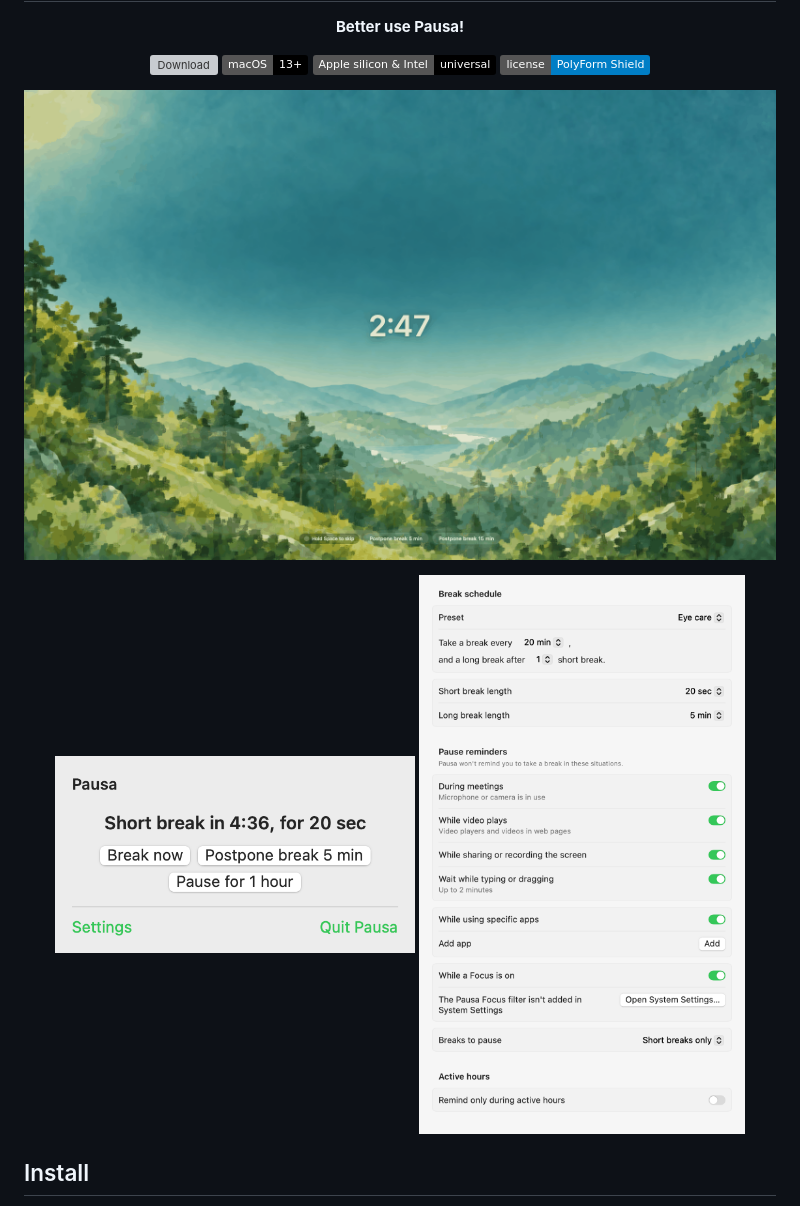
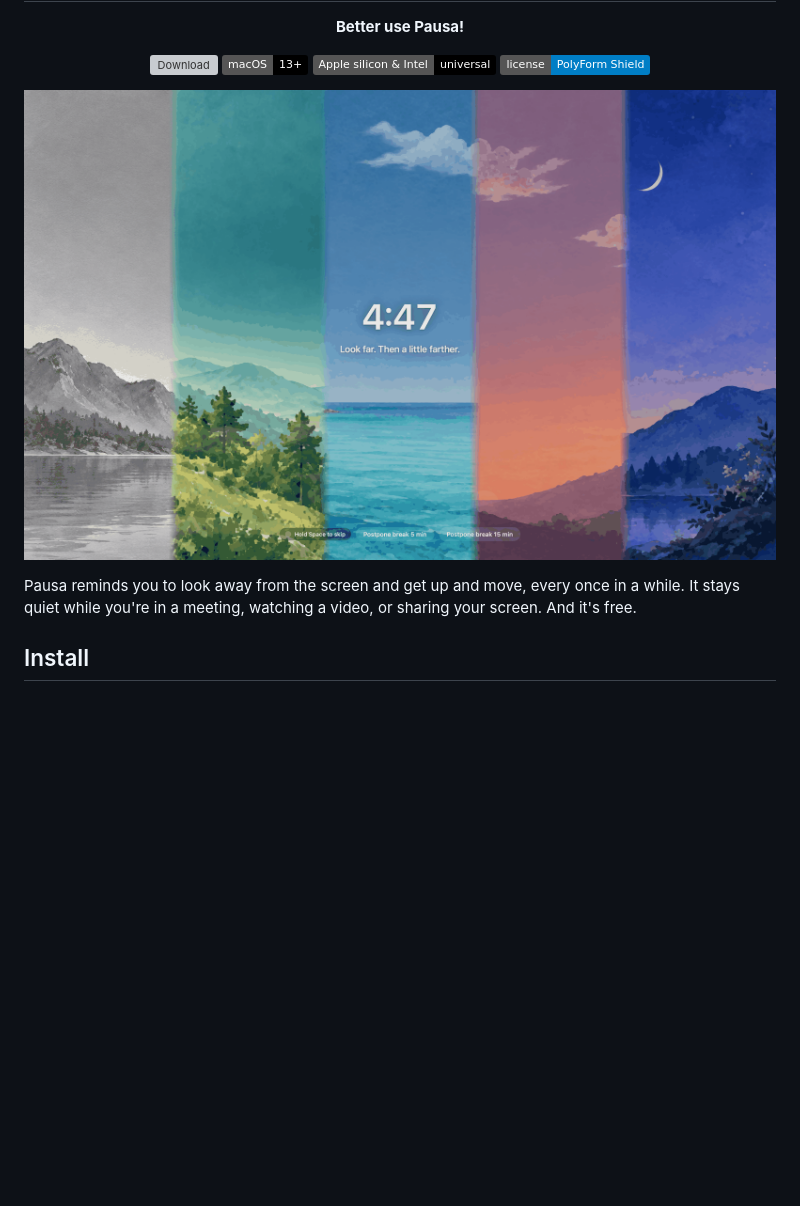
Before and after one commit to debidong/pausa, a Markdown page: README.md, the part around the change. Rendered like a GitHub page; pictures changed too: docs/images/break.png (deleted), docs/images/hero.png (added), docs/images/menu.png (deleted); badges without logos; blank space fills up the shorter version; grey boxes are pictures that could not be loaded.

Commit message:
README: hero image and intro

```diff
--- a/README.md
+++ b/README.md
@@ -16,13 +16,10 @@
 </p>
 
 <p align="center">
-  <img src="docs/images/break.png" width="760" alt="A Pausa long break">
+  <img src="docs/images/hero.png" width="100%" alt="A Pausa long break">
 </p>
 
-<p align="center">
-  <img src="docs/images/menu.png" width="360" alt="Menu bar">
-  <img src="docs/images/settings.png" width="420" alt="Settings">
-</p>
+Pausa reminds you to look away from the screen and get up and move, every once in a while. It stays quiet while you're in a meeting, watching a video, or sharing your screen. And it's free.
 
 ## Install
 
```
